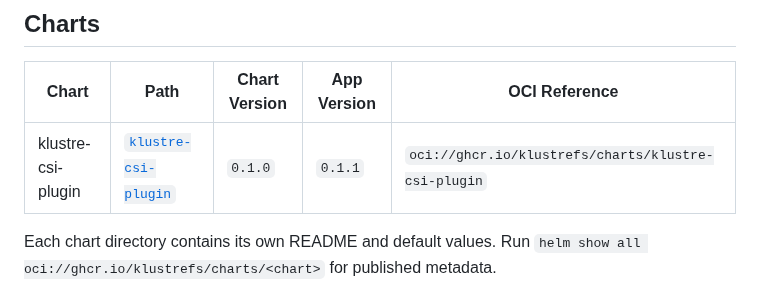
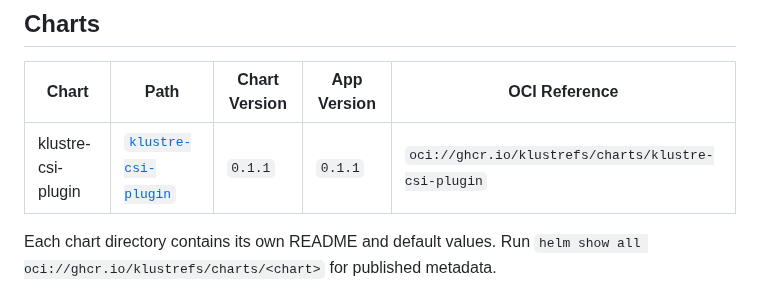
Before and after one commit to klustrefs/charts, a Markdown page: README.md, the part around the change. GitHub-like rendering.

Commit message:
version bump for the csi-plugin chart

```diff
--- a/README.md
+++ b/README.md
@@ -13,7 +13,7 @@ Helm charts for the KlustreFS platform. All artifacts are published as OCI packa
 <!-- charts-table:start -->
 | Chart | Path | Chart Version | App Version | OCI Reference |
 |-------|------|---------------|-------------|---------------|
-| klustre-csi-plugin | [`klustre-csi-plugin`](charts/klustre-csi-plugin) | `0.1.0` | `0.1.1` | `oci://ghcr.io/klustrefs/charts/klustre-csi-plugin` |
+| klustre-csi-plugin | [`klustre-csi-plugin`](charts/klustre-csi-plugin) | `0.1.1` | `0.1.1` | `oci://ghcr.io/klustrefs/charts/klustre-csi-plugin` |
 <!-- charts-table:end -->
 
 Each chart directory contains its own README and default values. Run `helm show all oci://ghcr.io/klustrefs/charts/<chart>` for published metadata.
```
